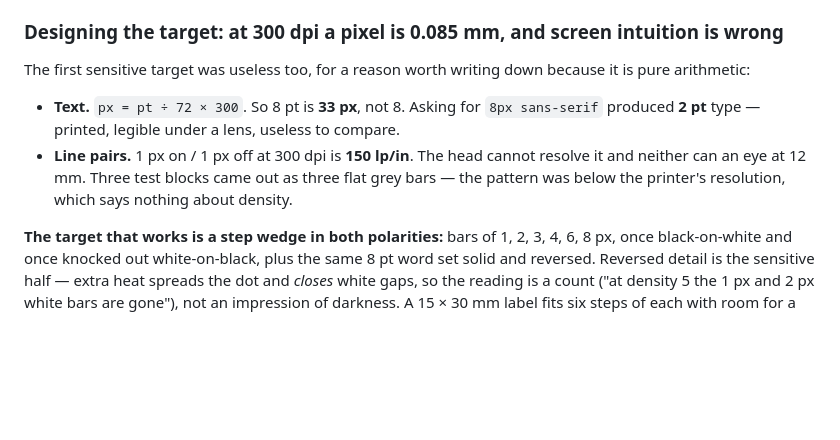
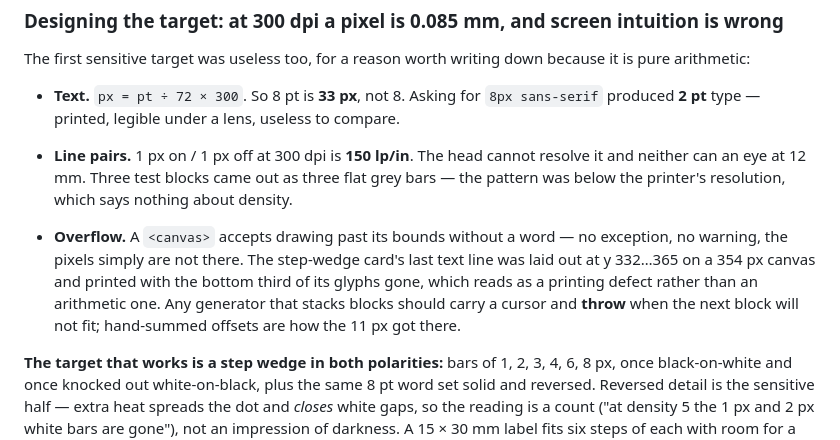
Before and after one commit to iscarelli/niimbot-web-bluetooth, a Markdown page: docs/NOTES.md, the part around the change. Drawn GitHub-style; blank space fills up the shorter version.

Commit message:
docs: a canvas clips silently — stack blocks with a cursor that throws
The density step-wedge card laid its last text line out at y 332..365 on a 354 px
canvas. Nothing errored; the bottom third of the glyphs simply was not printed, and on
paper that reads as a printer defect rather than as arithmetic that ran off the end.
Hand-summed offsets are how the 11 px got there, so the note now says to carry a cursor
and throw when the next block will not fit.

Co-Authored-By: Claude Opus 5 (1M context) <noreply@anthropic.com>
Claude-Session: https://claude.ai/code/session_01PhCQh6tgCeMZ8j9BhhbGje

```diff
--- a/docs/NOTES.md
+++ b/docs/NOTES.md
@@ -543,6 +543,13 @@ pure arithmetic:
   and neither can an eye at 12 mm. Three test blocks came out as three flat grey bars — the
   pattern was below the printer's resolution, which says nothing about density.
 
+- **Overflow.** A `<canvas>` accepts drawing past its bounds without a word — no exception,
+  no warning, the pixels simply are not there. The step-wedge card's last text line was laid
+  out at y 332…365 on a 354 px canvas and printed with the bottom third of its glyphs gone,
+  which reads as a printing defect rather than an arithmetic one. Any generator that stacks
+  blocks should carry a cursor and **throw** when the next block will not fit; hand-summed
+  offsets are how the 11 px got there.
+
 **The target that works is a step wedge in both polarities:** bars of 1, 2, 3, 4, 6, 8 px,
 once black-on-white and once knocked out white-on-black, plus the same 8 pt word set solid
 and reversed. Reversed detail is the sensitive half — extra heat spreads the dot and *closes*
```
